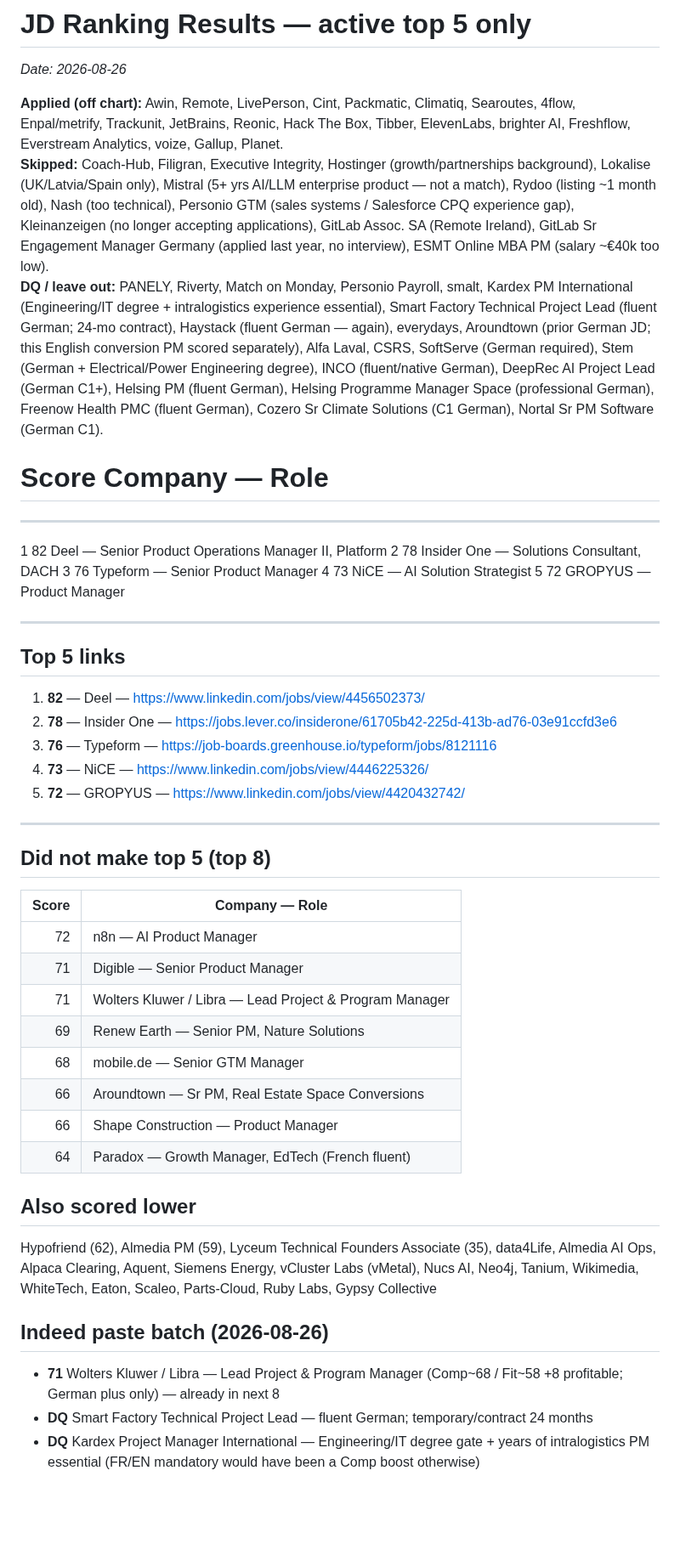
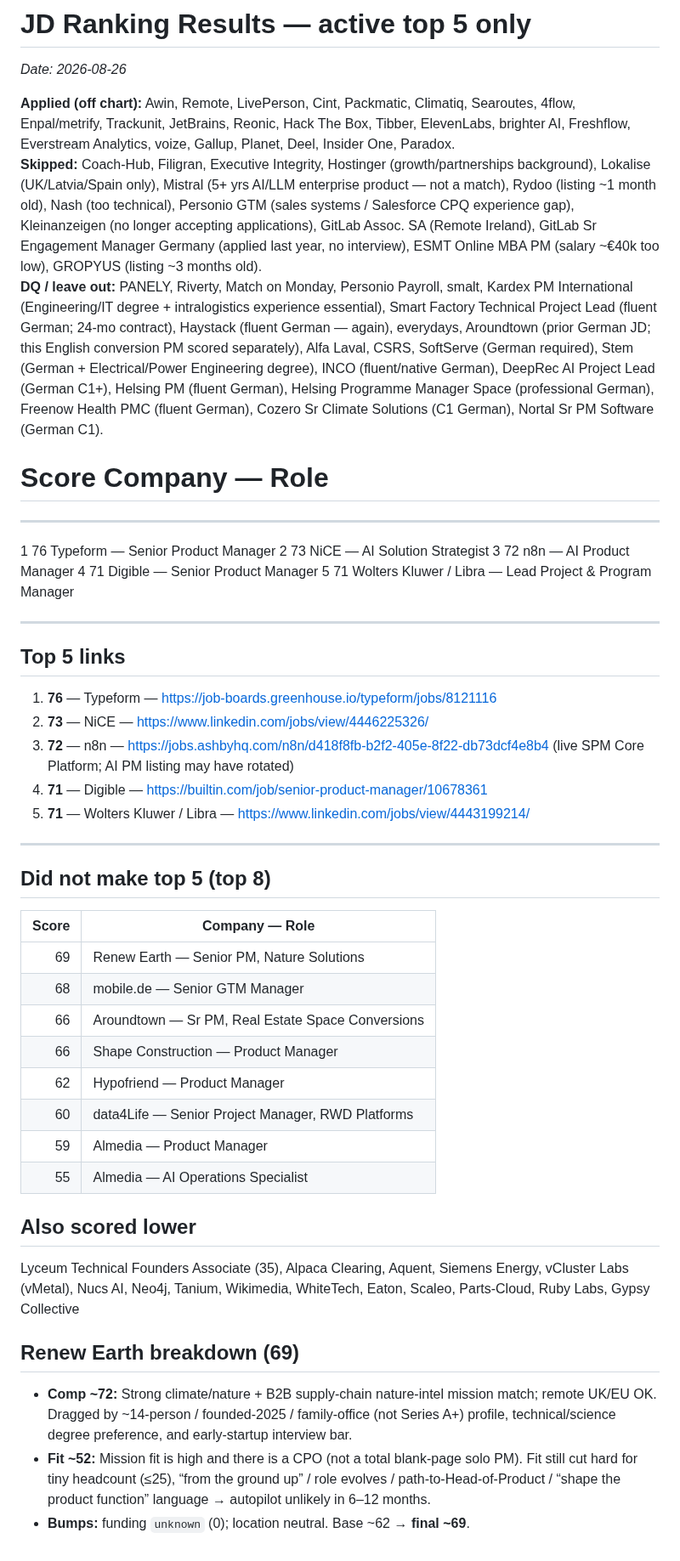
Before and after one commit to nicolasmpicard-gif/cursorRepo, a Markdown page: jd_ranking_results.md, the part around the change. Shown at 85% size. Drawn GitHub-style; blank space fills up the shorter version.

Commit message:
Rebuild chart: Deel/Insider/Paradox applied; skip stale GROPYUS.
Typeform leads; Renew Earth breakdown documented (Comp~72/Fit~52).

Co-authored-by: nicolasmpicard-gif <nicolasmpicard-gif@users.noreply.github.com>

```diff
--- a/jd_ranking_results.md
+++ b/jd_ranking_results.md
@@ -1,43 +1,43 @@
 # JD Ranking Results — active top 5 only
 _Date: 2026-08-26_
 
-**Applied (off chart):** Awin, Remote, LivePerson, Cint, Packmatic, Climatiq, Searoutes, 4flow, Enpal/metrify, Trackunit, JetBrains, Reonic, Hack The Box, Tibber, ElevenLabs, brighter AI, Freshflow, Everstream Analytics, voize, Gallup, Planet.
-**Skipped:** Coach-Hub, Filigran, Executive Integrity, Hostinger (growth/partnerships background), Lokalise (UK/Latvia/Spain only), Mistral (5+ yrs AI/LLM enterprise product — not a match), Rydoo (listing ~1 month old), Nash (too technical), Personio GTM (sales systems / Salesforce CPQ experience gap), Kleinanzeigen (no longer accepting applications), GitLab Assoc. SA (Remote Ireland), GitLab Sr Engagement Manager Germany (applied last year, no interview), ESMT Online MBA PM (salary ~€40k too low).
+**Applied (off chart):** Awin, Remote, LivePerson, Cint, Packmatic, Climatiq, Searoutes, 4flow, Enpal/metrify, Trackunit, JetBrains, Reonic, Hack The Box, Tibber, ElevenLabs, brighter AI, Freshflow, Everstream Analytics, voize, Gallup, Planet, Deel, Insider One, Paradox.
+**Skipped:** Coach-Hub, Filigran, Executive Integrity, Hostinger (growth/partnerships background), Lokalise (UK/Latvia/Spain only), Mistral (5+ yrs AI/LLM enterprise product — not a match), Rydoo (listing ~1 month old), Nash (too technical), Personio GTM (sales systems / Salesforce CPQ experience gap), Kleinanzeigen (no longer accepting applications), GitLab Assoc. SA (Remote Ireland), GitLab Sr Engagement Manager Germany (applied last year, no interview), ESMT Online MBA PM (salary ~€40k too low), GROPYUS (listing ~3 months old).
 **DQ / leave out:** PANELY, Riverty, Match on Monday, Personio Payroll, smalt, Kardex PM International (Engineering/IT degree + intralogistics experience essential), Smart Factory Technical Project Lead (fluent German; 24‑mo contract), Haystack (fluent German — again), everydays, Aroundtown (prior German JD; this English conversion PM scored separately), Alfa Laval, CSRS, SoftServe (German required), Stem (German + Electrical/Power Engineering degree), INCO (fluent/native German), DeepRec AI Project Lead (German C1+), Helsing PM (fluent German), Helsing Programme Manager Space (professional German), Freenow Health PMC (fluent German), Cozero Sr Climate Solutions (C1 German), Nortal Sr PM Software (German C1).
 
 #    Score   Company — Role
 ------------------------------------------------------------------------------------------
-1    82      Deel — Senior Product Operations Manager II, Platform
-2    78      Insider One — Solutions Consultant, DACH
-3    76      Typeform — Senior Product Manager
-4    73      NiCE — AI Solution Strategist
-5    72      GROPYUS — Product Manager
+1    76      Typeform — Senior Product Manager
+2    73      NiCE — AI Solution Strategist
+3    72      n8n — AI Product Manager
+4    71      Digible — Senior Product Manager
+5    71      Wolters Kluwer / Libra — Lead Project & Program Manager
 
 ---
 ## Top 5 links
-1. **82** — Deel — https://www.linkedin.com/jobs/view/4456502373/
-2. **78** — Insider One — https://jobs.lever.co/insiderone/61705b42-225d-413b-ad76-03e91ccfd3e6
-3. **76** — Typeform — https://job-boards.greenhouse.io/typeform/jobs/8121116
-4. **73** — NiCE — https://www.linkedin.com/jobs/view/4446225326/
-5. **72** — GROPYUS — https://www.linkedin.com/jobs/view/4420432742/
+1. **76** — Typeform — https://job-boards.greenhouse.io/typeform/jobs/8121116
+2. **73** — NiCE — https://www.linkedin.com/jobs/view/4446225326/
+3. **72** — n8n — https://jobs.ashbyhq.com/n8n/d418f8fb-b2f2-405e-8f22-db73dcf4e8b4 (live SPM Core Platform; AI PM listing may have rotated)
+4. **71** — Digible — https://builtin.com/job/senior-product-manager/10678361
+5. **71** — Wolters Kluwer / Libra — https://www.linkedin.com/jobs/view/4443199214/
 
 ---
 ## Did not make top 5 (top 8)
 | Score | Company — Role |
 |------:|----------------|
-| 72 | n8n — AI Product Manager |
-| 71 | Digible — Senior Product Manager |
-| 71 | Wolters Kluwer / Libra — Lead Project & Program Manager |
 | 69 | Renew Earth — Senior PM, Nature Solutions |
 | 68 | mobile.de — Senior GTM Manager |
 | 66 | Aroundtown — Sr PM, Real Estate Space Conversions |
 | 66 | Shape Construction — Product Manager |
-| 64 | Paradox — Growth Manager, EdTech (French fluent) |
+| 62 | Hypofriend — Product Manager |
+| 60 | data4Life — Senior Project Manager, RWD Platforms |
+| 59 | Almedia — Product Manager |
+| 55 | Almedia — AI Operations Specialist |
 
 ## Also scored lower
-Hypofriend (62), Almedia PM (59), Lyceum Technical Founders Associate (35), data4Life, Almedia AI Ops, Alpaca Clearing, Aquent, Siemens Energy, vCluster Labs (vMetal), Nucs AI, Neo4j, Tanium, Wikimedia, WhiteTech, Eaton, Scaleo, Parts-Cloud, Ruby Labs, Gypsy Collective
+Lyceum Technical Founders Associate (35), Alpaca Clearing, Aquent, Siemens Energy, vCluster Labs (vMetal), Nucs AI, Neo4j, Tanium, Wikimedia, WhiteTech, Eaton, Scaleo, Parts-Cloud, Ruby Labs, Gypsy Collective
 
-## Indeed paste batch (2026-08-26)
-- **71** Wolters Kluwer / Libra — Lead Project & Program Manager (Comp~68 / Fit~58 +8 profitable; German plus only) — already in next 8
-- **DQ** Smart Factory Technical Project Lead — fluent German; temporary/contract 24 months
-- **DQ** Kardex Project Manager International — Engineering/IT degree gate + years of intralogistics PM essential (FR/EN mandatory would have been a Comp boost otherwise)
+## Renew Earth breakdown (69)
+- **Comp ~72:** Strong climate/nature + B2B supply-chain nature-intel mission match; remote UK/EU OK. Dragged by ~14-person / founded-2025 / family-office (not Series A+) profile, technical/science degree preference, and early-startup interview bar.
+- **Fit ~52:** Mission fit is high and there is a CPO (not a total blank-page solo PM). Fit still cut hard for tiny headcount (≤25), “from the ground up” / role evolves / path-to-Head-of-Product / “shape the product function” language → autopilot unlikely in 6–12 months.
+- **Bumps:** funding `unknown` (0); location neutral. Base ~62 → **final ~69**.
```
